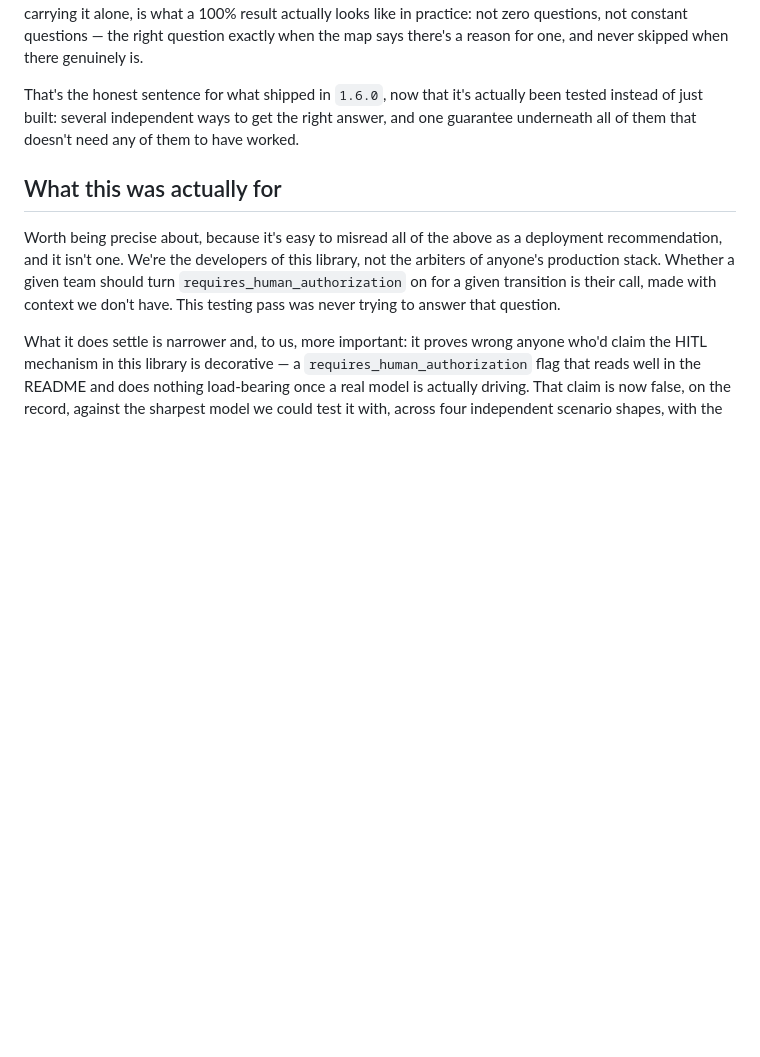
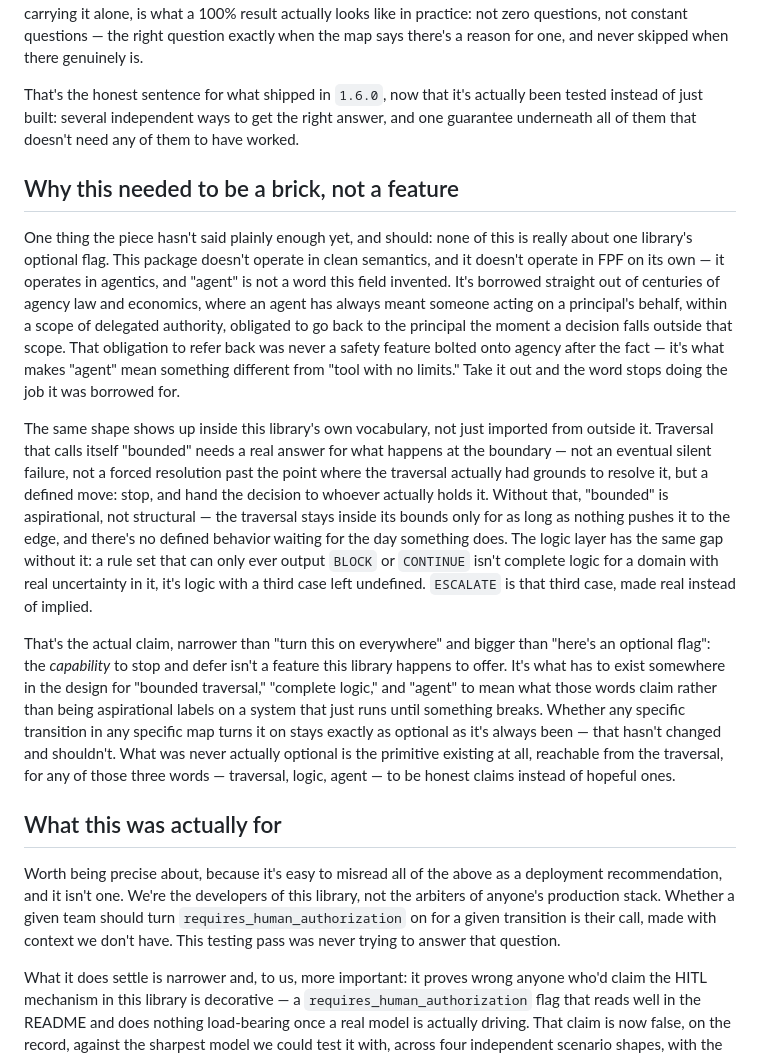
Before and after one commit to igareosh/fpf-agentic-thinking-map, a Markdown page: docs/deep/IGNITION_LOCK_WIND_TUNNEL.md, the part around the change. GitHub-like rendering; blank space fills up the shorter version.

Commit message:
docs: add "why this needed to be a brick, not a feature" -- the agentics case
The piece had a real gap: every section frames HITL as an optional
per-transition flag, and never makes the case that the capability itself
isn't optional. Added the argument, checked against the same no-hype
scoping already in the piece -- this is definitional, not alarmist.

"Agent" is borrowed from agency law/economics, where it has always meant
acting within delegated authority and referring back when a decision
exceeds it -- that obligation is what makes the word mean something
distinct from "tool," not a safety feature added after the fact. Same gap
shows up in the library's own vocabulary without it: "bounded" traversal
needs a defined move at the boundary or it's aspirational, not structural;
a logic layer that only ever outputs BLOCK/CONTINUE has an undefined third
case for real uncertainty, and ESCALATE is that case made real.

Narrower than "deploy this everywhere," bigger than "optional flag": the
capability existing, reachable from the traversal, is what makes
"bounded," "complete," and "agent" honest claims rather than aspirational
ones. Per-transition activation stays exactly as optional as it always
was -- only the existence of the primitive isn't.

Still local only, not pushed.

```diff
--- a/docs/deep/IGNITION_LOCK_WIND_TUNNEL.md
+++ b/docs/deep/IGNITION_LOCK_WIND_TUNNEL.md
@@ -56,6 +56,14 @@ That's also why the two failure directions that actually matter here are opposit
 
 That's the honest sentence for what shipped in `1.6.0`, now that it's actually been tested instead of just built: several independent ways to get the right answer, and one guarantee underneath all of them that doesn't need any of them to have worked.
 
+## Why this needed to be a brick, not a feature
+
+One thing the piece hasn't said plainly enough yet, and should: none of this is really about one library's optional flag. This package doesn't operate in clean semantics, and it doesn't operate in FPF on its own — it operates in agentics, and "agent" is not a word this field invented. It's borrowed straight out of centuries of agency law and economics, where an agent has always meant someone acting on a principal's behalf, within a scope of delegated authority, obligated to go back to the principal the moment a decision falls outside that scope. That obligation to refer back was never a safety feature bolted onto agency after the fact — it's what makes "agent" mean something different from "tool with no limits." Take it out and the word stops doing the job it was borrowed for.
+
+The same shape shows up inside this library's own vocabulary, not just imported from outside it. Traversal that calls itself "bounded" needs a real answer for what happens at the boundary — not an eventual silent failure, not a forced resolution past the point where the traversal actually had grounds to resolve it, but a defined move: stop, and hand the decision to whoever actually holds it. Without that, "bounded" is aspirational, not structural — the traversal stays inside its bounds only for as long as nothing pushes it to the edge, and there's no defined behavior waiting for the day something does. The logic layer has the same gap without it: a rule set that can only ever output `BLOCK` or `CONTINUE` isn't complete logic for a domain with real uncertainty in it, it's logic with a third case left undefined. `ESCALATE` is that third case, made real instead of implied.
+
+That's the actual claim, narrower than "turn this on everywhere" and bigger than "here's an optional flag": the *capability* to stop and defer isn't a feature this library happens to offer. It's what has to exist somewhere in the design for "bounded traversal," "complete logic," and "agent" to mean what those words claim rather than being aspirational labels on a system that just runs until something breaks. Whether any specific transition in any specific map turns it on stays exactly as optional as it's always been — that hasn't changed and shouldn't. What was never actually optional is the primitive existing at all, reachable from the traversal, for any of those three words — traversal, logic, agent — to be honest claims instead of hopeful ones.
+
 ## What this was actually for
 
 Worth being precise about, because it's easy to misread all of the above as a deployment recommendation, and it isn't one. We're the developers of this library, not the arbiters of anyone's production stack. Whether a given team should turn `requires_human_authorization` on for a given transition is their call, made with context we don't have. This testing pass was never trying to answer that question.
```
